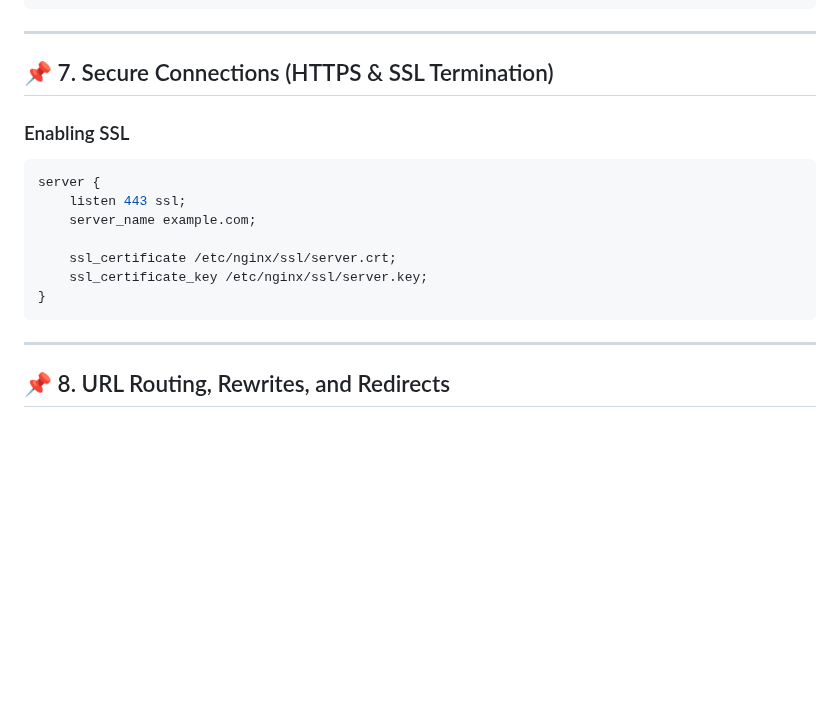
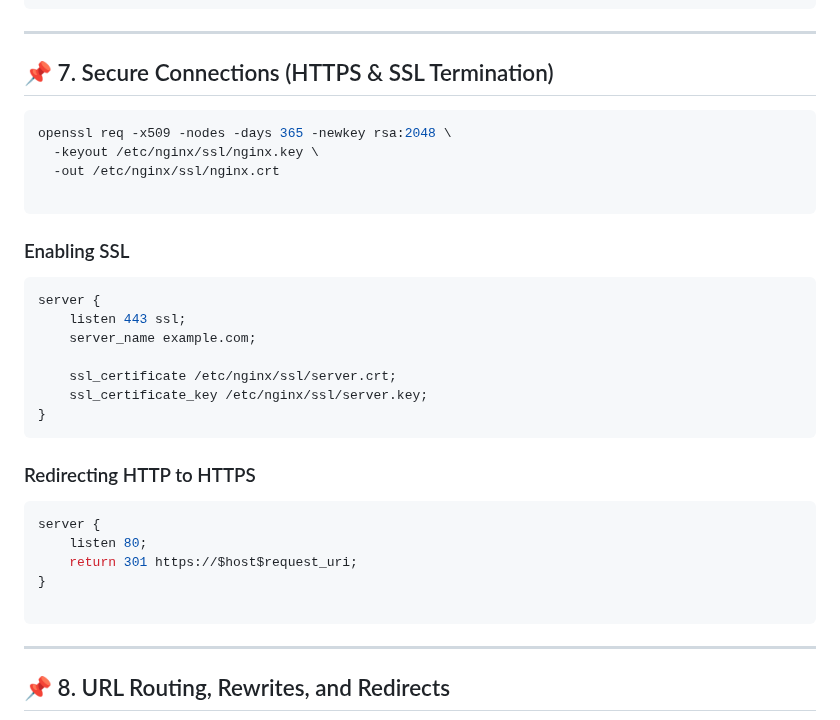
Before and after one commit to POuria25/Ngnix-, a Markdown page: README.md, the part around the change. Drawn GitHub-style; blank space fills up the shorter version.

````diff
--- a/README.md
+++ b/README.md
@@ -185,6 +185,14 @@ server {
 
 ## 📌 7. Secure Connections (HTTPS & SSL Termination)
 
+```sh
+openssl req -x509 -nodes -days 365 -newkey rsa:2048 \
+  -keyout /etc/nginx/ssl/nginx.key \
+  -out /etc/nginx/ssl/nginx.crt
+
+```
+
+
 ### Enabling SSL
 ```nginx
 server {
@@ -194,6 +202,16 @@ server {
     ssl_certificate /etc/nginx/ssl/server.crt;
     ssl_certificate_key /etc/nginx/ssl/server.key;
 }
+```
+
+### Redirecting HTTP to HTTPS
+
+```nginx
+server {
+    listen 80;
+    return 301 https://$host$request_uri;
+}
+
 ```
 
 ---
````
